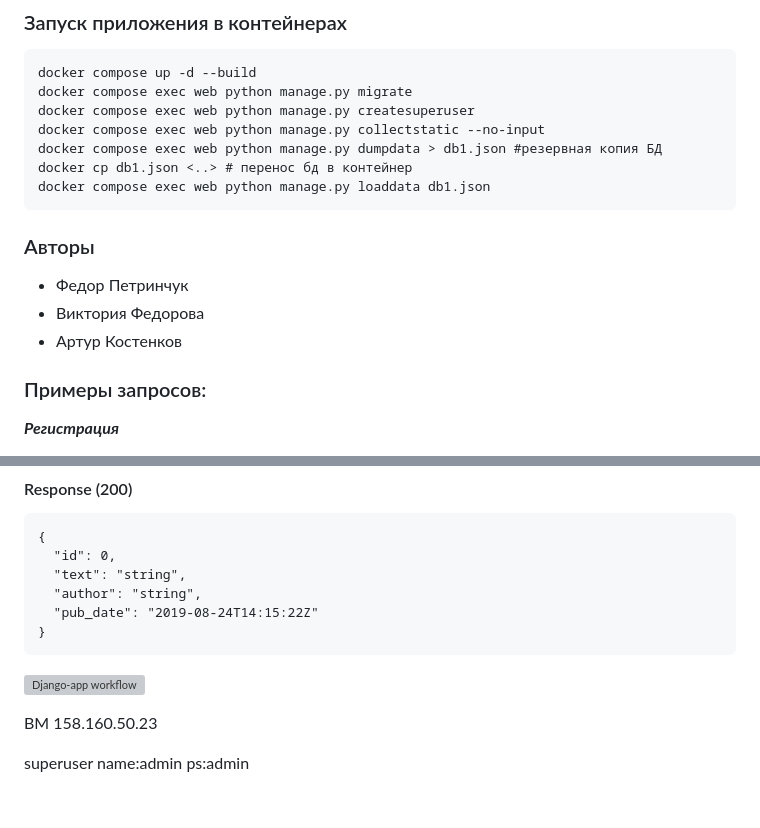
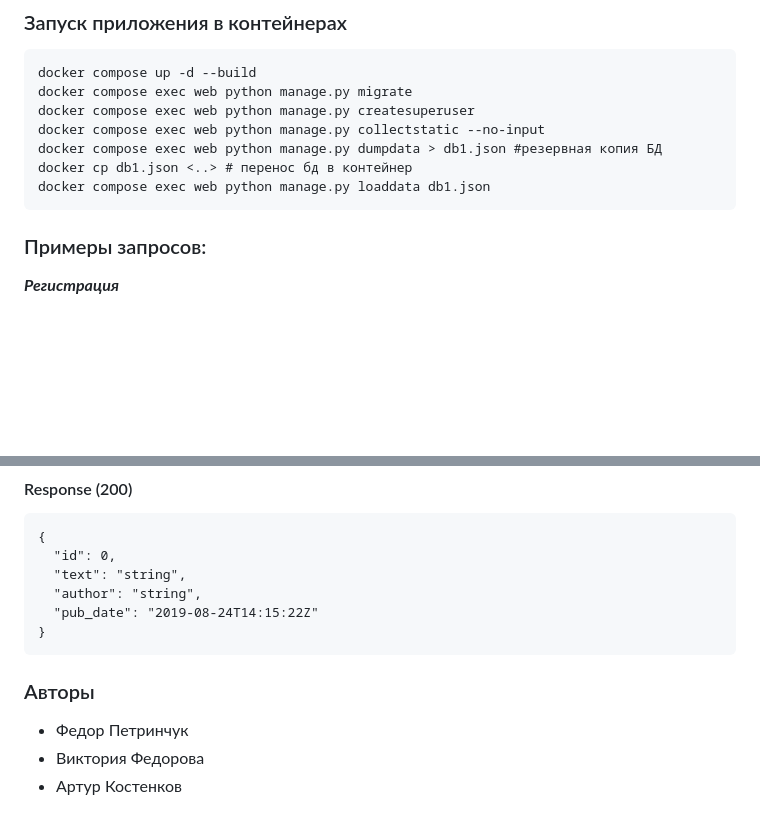
Before and after one commit to Victoriafed/yamdb_final, a Markdown page: README.md, 2 parts joined by grey strips. Rendered like a GitHub page; blank space fills up the shorter version; grey boxes are pictures that could not be loaded.

````diff
--- a/README.md
+++ b/README.md
@@ -31,11 +40,6 @@ docker compose exec web python manage.py dumpdata > db1.json #резервная
 docker cp db1.json <..> # перенос бд в контейнер
 docker compose exec web python manage.py loaddata db1.json
 ```
-
-### Авторы
-- Федор Петринчук
-- Виктория Федорова
-- Артур Костенков
 
 ### Примеры запросов:
 ***Регистрация***
@@ -157,9 +161,7 @@ http://127.0.0.1:8000/api/v1/titles/{title_id}/reviews/{review_id}/comments/
 }
 ```
 
-
-![Django-app workflow](https://github.com/Victoriafed/yamdb_final/actions/workflows/yamdb_workflow.yml/badge.svg)
-
-ВМ 158.160.50.23
-
-superuser name:admin ps:admin
+### Авторы
+- Федор Петринчук
+- Виктория Федорова
+- Артур Костенков
````
Also changed, not shown: other parts of README.md (+13 -4 lines).
